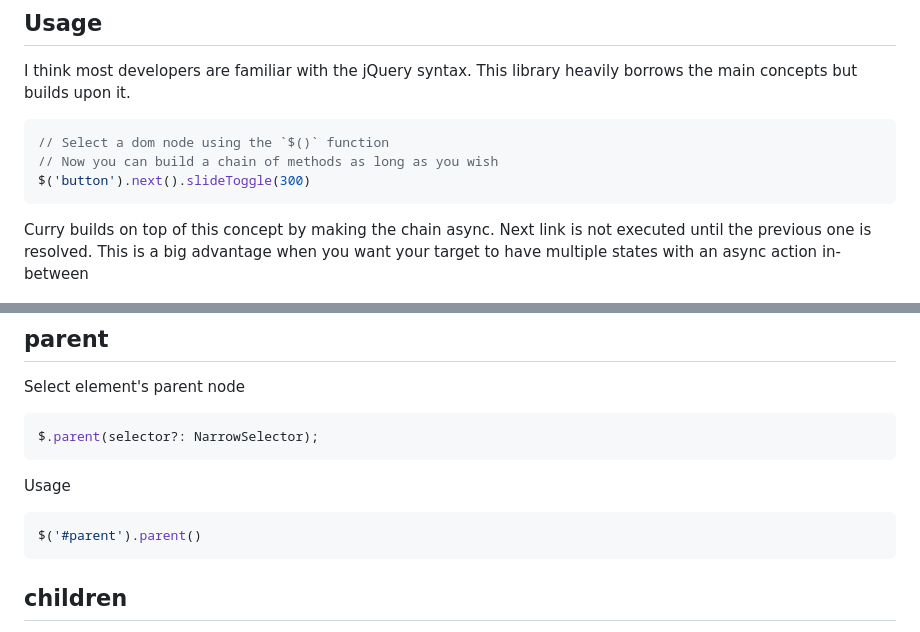
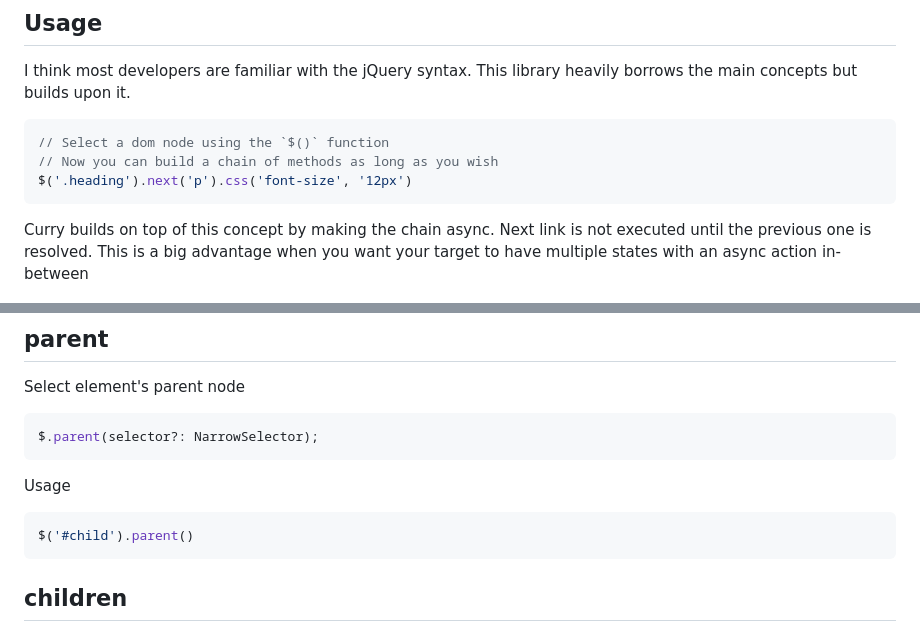
Before and after one commit to dolanske/curry.ts, a Markdown page: README.md, 2 parts joined by grey strips. GitHub-like rendering.

````diff
--- a/README.md
+++ b/README.md
@@ -31,7 +31,7 @@ I think most developers are familiar with the jQuery syntax. This library heavil
 ```ts
 // Select a dom node using the `$()` function
 // Now you can build a chain of methods as long as you wish
-$('button').next().slideToggle(300)
+$('.heading').next('p').css('font-size', '12px')
 ```
 
 Curry builds on top of this concept by making the chain async. Next link is not executed until the previous one is resolved.
@@ -82,7 +82,7 @@ $.parent(selector?: NarrowSelector);
 
 Usage
 ```ts
-$('#parent').parent()
+$('#child').parent()
 ```
 ## children
 
````
